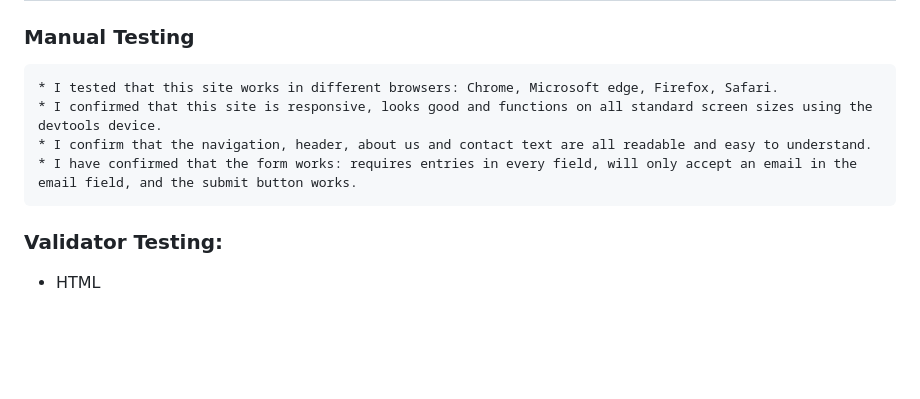
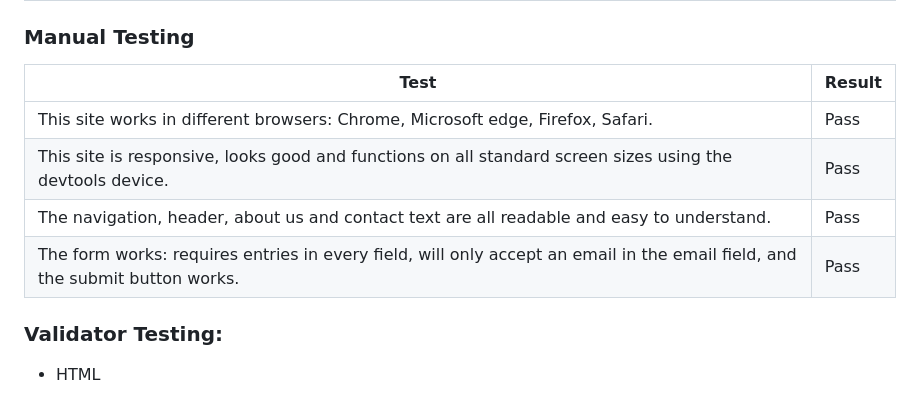
Before and after one commit to eric-blake/Bloom, a Markdown page: README.md, the part around the change. Drawn GitHub-style; blank space fills up the shorter version.

```diff
--- a/README.md
+++ b/README.md
@@ -66,10 +66,12 @@ N/A
  ## Testing:
 
 ### Manual Testing
-    * I tested that this site works in different browsers: Chrome, Microsoft edge, Firefox, Safari.
-    * I confirmed that this site is responsive, looks good and functions on all standard screen sizes using the devtools device.
-    * I confirm that the navigation, header, about us and contact text are all readable and easy to understand.
-    * I have confirmed that the form works: requires entries in every field, will only accept an email in the email field, and the submit button works.
+| Test | Result |
+| ------------- | ------------- |
+| This site works in different browsers: Chrome, Microsoft edge, Firefox, Safari.| Pass|
+| This site is responsive, looks good and functions on all standard screen sizes using the devtools device. | Pass  |
+| The navigation, header, about us and contact text are all readable and easy to understand. | Pass |
+| The form works: requires entries in every field, will only accept an email in the email field, and the submit button works. | Pass |
 
 ### Validator Testing:
 * HTML
```
